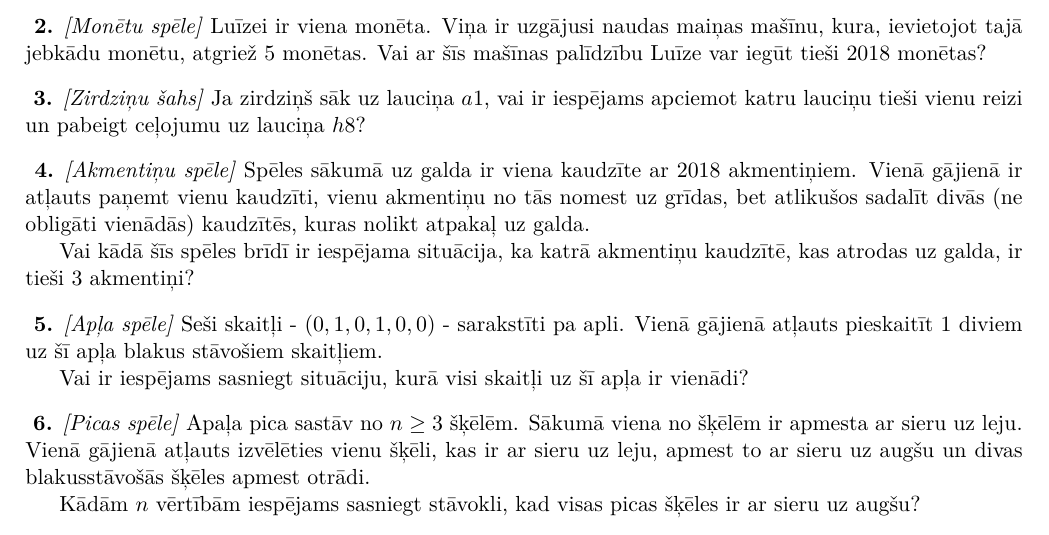
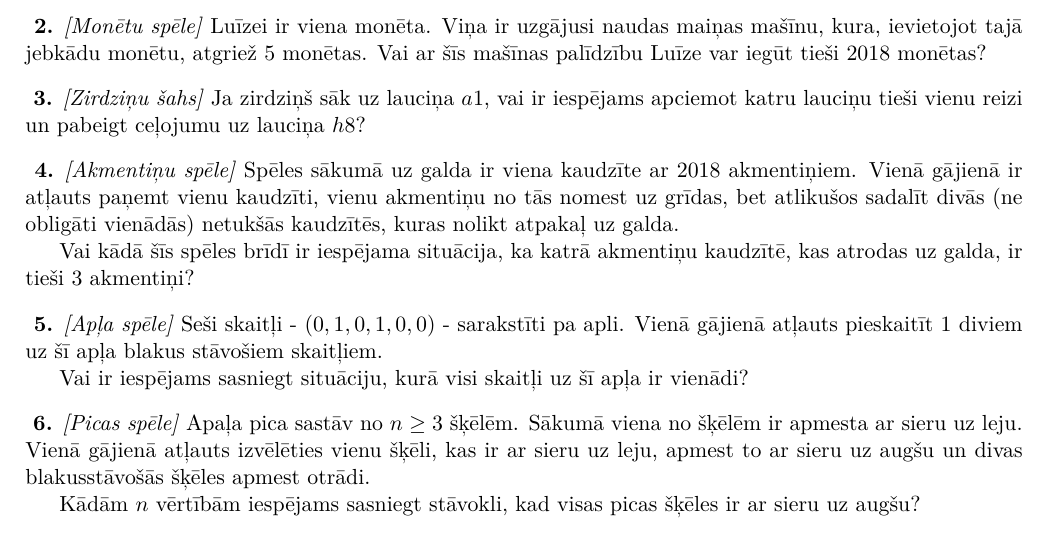
Before and after one commit to kreisaisjelis/combinatorics, a LaTeX document (ordered stuff/Invariants/Invariant - problems LV.tex): part of the page, cut so that both start at the same text. Compiled offline with XeLaTeX.

Commit message:
Adds small clarification

```diff
--- a/ordered stuff/Invariants/Invariant - problems LV.tex
+++ b/ordered stuff/Invariants/Invariant - problems LV.tex
@@ -40,7 +40,7 @@ Ja zirdziņš sāk uz lauciņa $a1$, vai ir iespējams apciemot katru lauciņu t
 %4
 \begin{problem}
 \textit{[Akmentiņu spēle]}
-Spēles sākumā uz galda ir viena kaudzīte ar $2018$ akmentiņiem. Vienā gājienā ir atļauts paņemt vienu kaudzīti, vienu akmentiņu no tās nomest uz grīdas, bet atlikušos sadalīt divās (ne obligāti vienādās) kaudzītēs, kuras nolikt atpakaļ uz galda.
+Spēles sākumā uz galda ir viena kaudzīte ar $2018$ akmentiņiem. Vienā gājienā ir atļauts paņemt vienu kaudzīti, vienu akmentiņu no tās nomest uz grīdas, bet atlikušos sadalīt divās (ne obligāti vienādās) netukšās kaudzītēs, kuras nolikt atpakaļ uz galda.
 
 Vai kādā šīs spēles brīdī ir iespējama situācija, ka katrā akmentiņu kaudzītē, kas atrodas uz galda, ir tieši $3$ akmentiņi?
 \end{problem}
```
Also changed, not shown: ordered stuff/Invariants/Invariant - problems.tex (+1 -1 lines).
